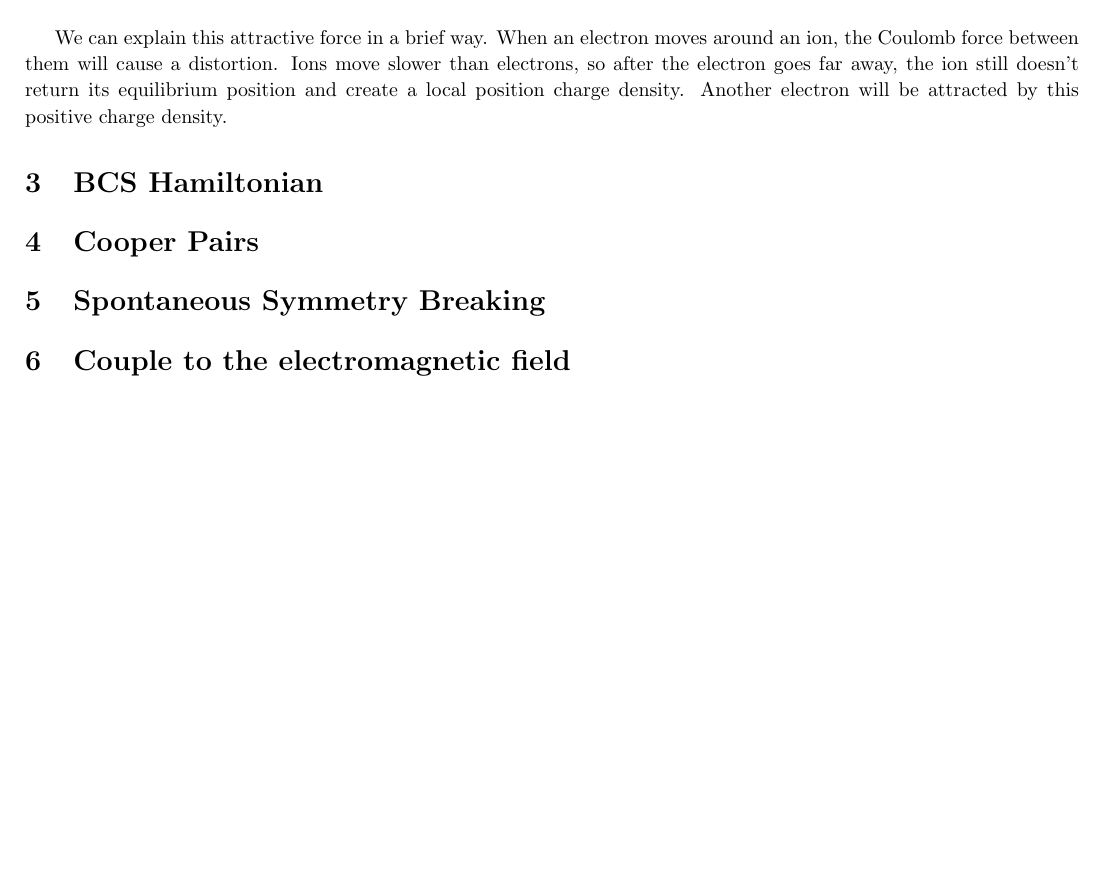
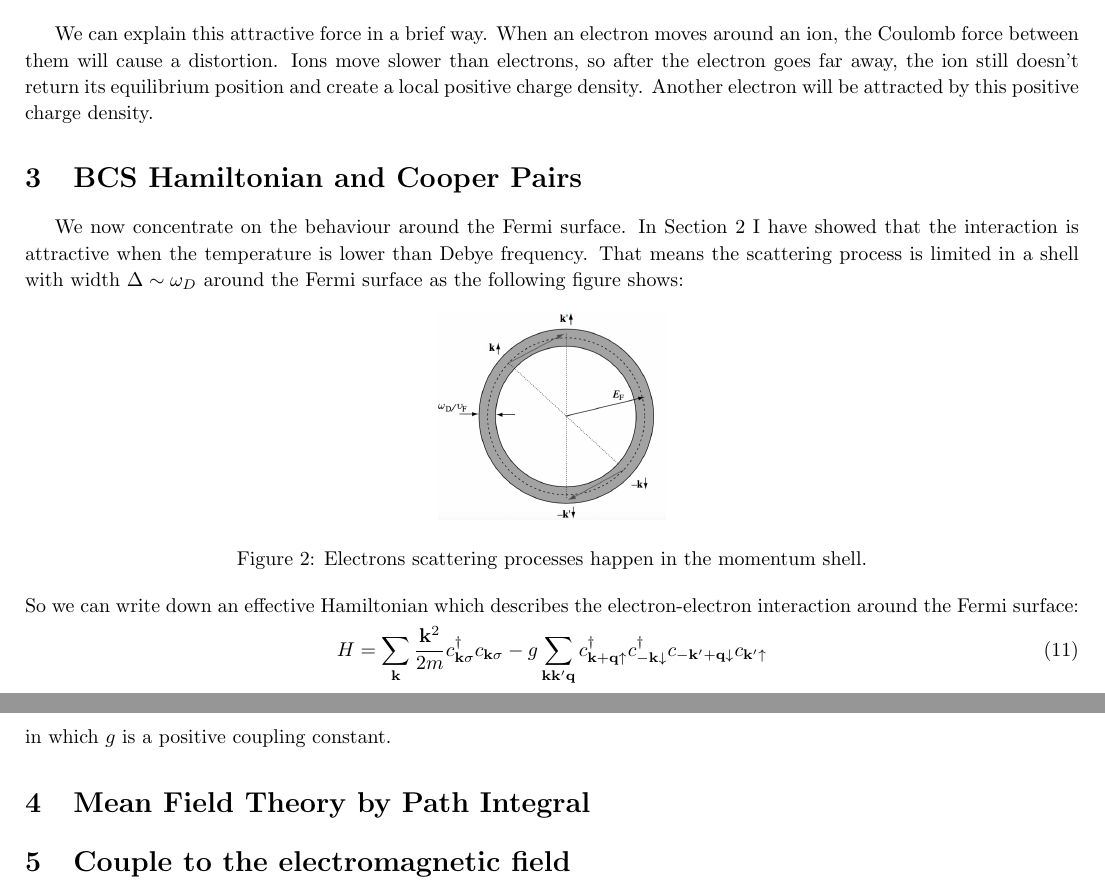
Before and after one commit to FangXieTHU/My-Notes-of-Physics, a LaTeX document (BCS Theory/BCS theory.tex): part of page 3 of 3 before the commit and two parts of pages 3 and 4 of 4 after it, the two joined at a grey line, cut so that both start at the same text, the shorter picture padded with empty space. The pictures show the PDF file BCS Theory/BCS theory.pdf that the author committed with the source.

```diff
--- a/BCS Theory/BCS theory.tex
+++ b/BCS Theory/BCS theory.tex
@@ -99,18 +105,26 @@
 
 \begin{figure}[!htp]
 \centering
-\includegraphics[width=5cm]{./figures/pic1.png}
+\includegraphics[width=4cm]{./figures/pic1.png}
 \caption{Attractive interaction between electrons}
 \end{figure}
 
-We can explain this attractive force in a brief way. When an electron moves around an ion, the Coulomb force between them will cause a distortion. Ions move slower than electrons, so after the electron goes far away, the ion still doesn't return its equilibrium position and create a local position charge density. Another electron will be attracted by this positive charge density.
+We can explain this attractive force in a brief way. When an electron moves around an ion, the Coulomb force between them will cause a distortion. Ions move slower than electrons, so after the electron goes far away, the ion still doesn't return its equilibrium position and create a local positive charge density. Another electron will be attracted by this positive charge density.
 
+\section{BCS Hamiltonian and Cooper Pairs}
+We now concentrate on the behaviour around the Fermi surface. In Section 2 I have showed that the interaction is attractive when the temperature is lower than Debye frequency. That means the scattering process is limited in a shell with width $\Delta \sim \omega_D$ around the Fermi surface as the following figure shows:
+\begin{figure}[!htp]
+\centering
+\includegraphics[width = 4cm]{./figures/pic2.png}
+\caption{Electrons scattering processes happen in the momentum shell.}
+\end{figure}\\
+So we can write down an effective Hamiltonian which describes the electron-electron interaction around the Fermi surface:
+\begin{equation}
+H = \sum_{\mtk}\frac{\mtk^2}{2m}c^\dagger_{\mtk\sigma}c_{\mtk\sigma} - g\sum_{\mtk\mtk'\mtq} c^\dagger_{\mtk+\mtq\uspin}c^\dagger_{-\mtk\dspin}c_{-\mtk'+\mtq \dspin}c_{\mtk'\uspin}
+\end{equation}
+in which $g$ is a positive coupling constant.
 
-\section{BCS Hamiltonian}
-
-\section{Cooper Pairs}
-
-\section{Spontaneous Symmetry Breaking}
+\section{Mean Field Theory by Path Integral}
 
 \section{Couple to the electromagnetic field}
 
```
Also changed, not shown: Fermi Liquid and RPA liquid/Fermi Liquid.tex (added, +46 -0 lines), BCS Theory/BCS theory.pdf, Fermi Liquid and RPA liquid/Fermi Liquid.pdf (added), BCS Theory/BCS theory.tex (6 more changed lines).
